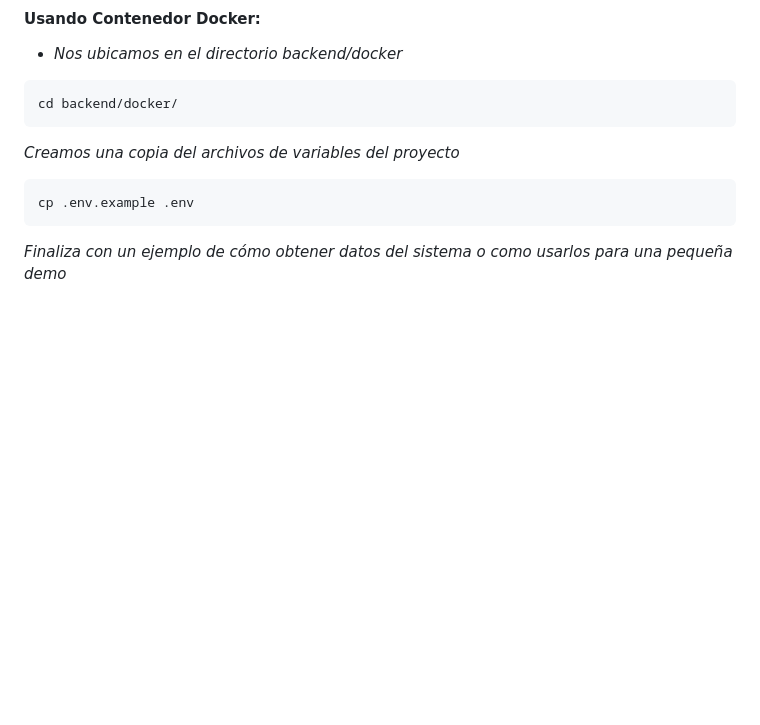
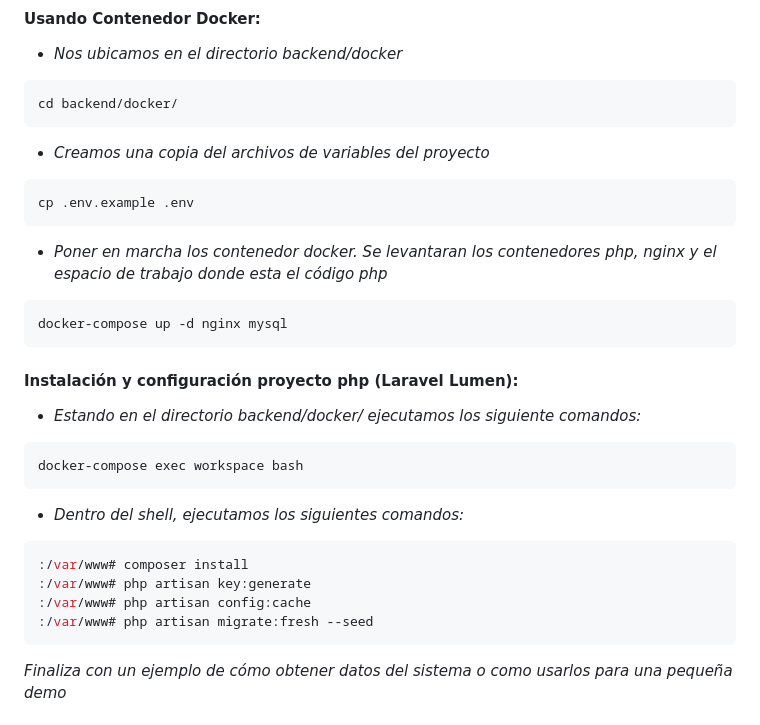
Before and after one commit to carlos-chacon/prueba-tecnica-php, a Markdown page: README.md, the part around the change. Drawn GitHub-style; blank space fills up the shorter version.

Commit message:
update readme 28052023

````diff
--- a/README.md
+++ b/README.md
@@ -38,11 +38,34 @@ _Para la instalación del proyecto y después de haber clonado el repositorio se
 cd backend/docker/
 ```
 
-_Creamos una copia del archivos de variables del proyecto_
+- _Creamos una copia del archivos de variables del proyecto_
 
 ```sh
 cp .env.example .env
 ```
+
+- _Poner en marcha los contenedor docker. Se levantaran los contenedores php, nginx y el espacio de trabajo donde esta el código php_
+
+```sh
+docker-compose up -d nginx mysql
+```
+
+#### Instalación y configuración proyecto php (Laravel Lumen):
+
+- _Estando en el directorio backend/docker/ ejecutamos los siguiente comandos:_
+
+```sh
+docker-compose exec workspace bash
+```
+
+- _Dentro del shell, ejecutamos los siguientes comandos:_
+```sh
+:/var/www# composer install
+:/var/www# php artisan key:generate
+:/var/www# php artisan config:cache
+:/var/www# php artisan migrate:fresh --seed
+```
+
 
 _Finaliza con un ejemplo de cómo obtener datos del sistema o como usarlos para una pequeña demo_
 
````
